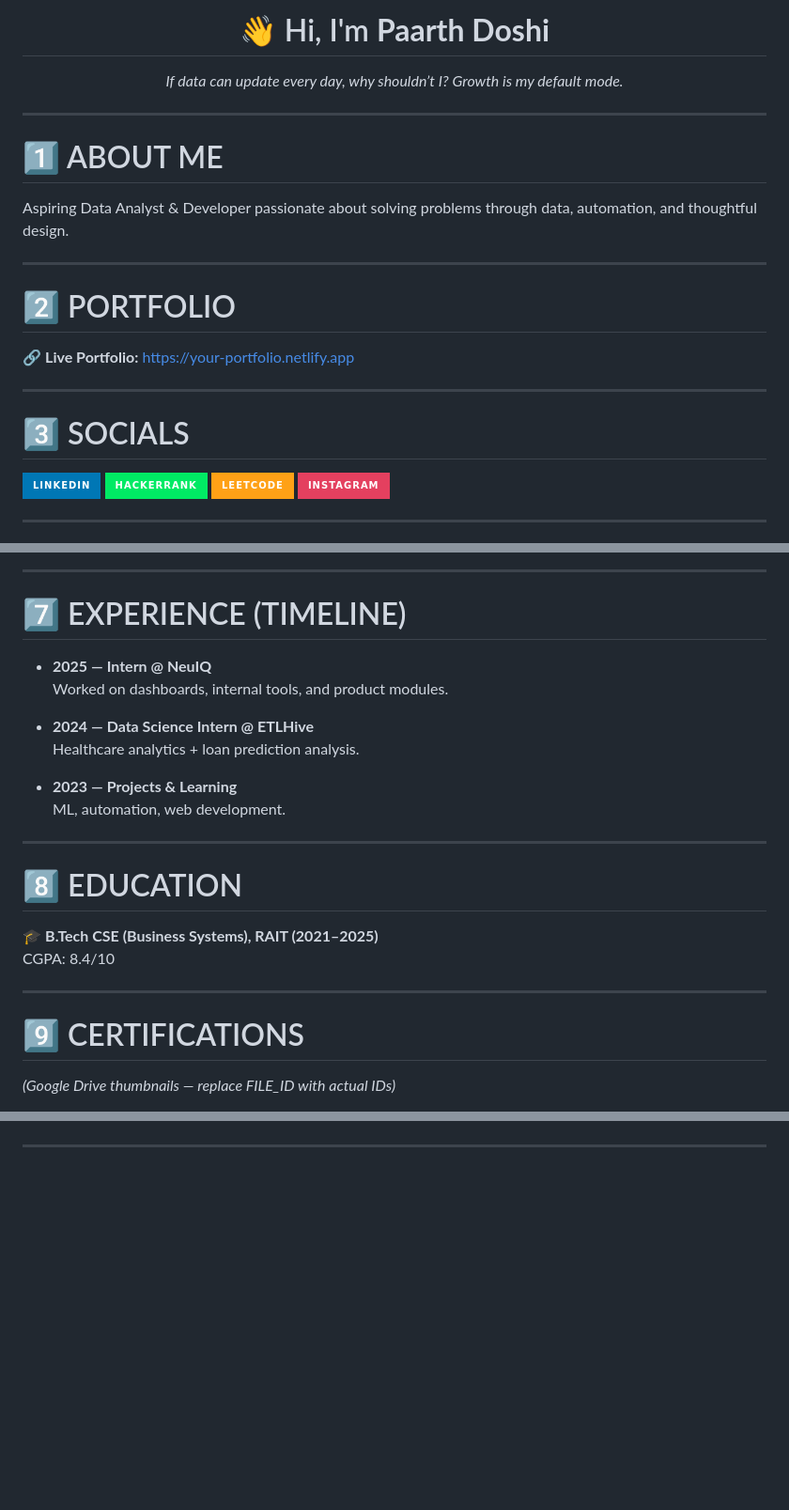
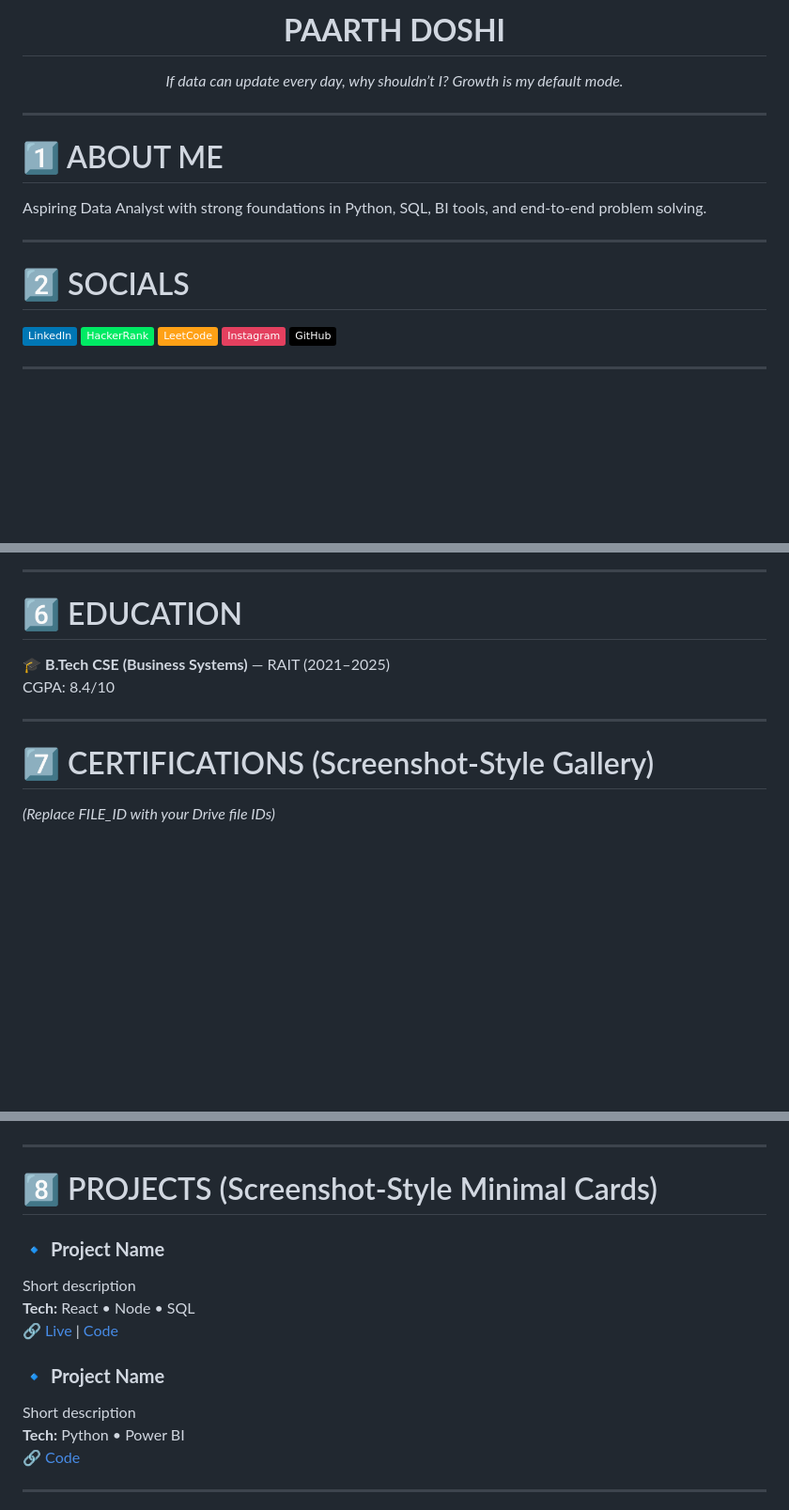
Before and after one commit to PaartHD03/PaartHD03, a Markdown page: README.md, 3 parts joined by grey strips. Shown: that part at 94% size. GitHub-like rendering; badges without logos; blank space fills up the shorter version.

```diff
--- a/README.md
+++ b/README.md
@@ -1,32 +1,20 @@
-<h1 align="center">👋 Hi, I'm <b>Paarth Doshi</b></h1>
+<h1 align="center"><b>PAARTH DOSHI</b></h1>
 <p align="center"><i>If data can update every day, why shouldn’t I? Growth is my default mode.</i></p>
 
 ---
 
 # 1️⃣ ABOUT ME
-Aspiring Data Analyst & Developer passionate about solving problems through data, automation, and thoughtful design.
+Aspiring Data Analyst with strong foundations in Python, SQL, BI tools, and end-to-end problem solving.
 
 ---
 
-# 2️⃣ PORTFOLIO
-🔗 **Live Portfolio:** https://your-portfolio.netlify.app
-
----
-
-# 3️⃣ SOCIALS
+# 2️⃣ SOCIALS
 <p align="left">
-  <a href="https://www.linkedin.com/in/your-link">
-    <img src="https://img.shields.io/badge/LinkedIn-0077B5?style=for-the-badge&logo=linkedin&logoColor=white"/>
-  </a>
-  <a href="https://www.hackerrank.com/your-handle">
-    <img src="https://img.shields.io/badge/HackerRank-00EA64?style=for-the-badge&logo=hackerrank&logoColor=white"/>
-  </a>
-  <a href="https://leetcode.com/your-handle">
-    <img src="https://img.shields.io/badge/LeetCode-FFA116?style=for-the-badge&logo=leetcode&logoColor=white"/>
-  </a>
-  <a href="https://instagram.com/your-instagram">
-    <img src="https://img.shields.io/badge/Instagram-E4405F?style=for-the-badge&logo=instagram&logoColor=white"/>
-  </a>
+  <a href="YOUR_LINKEDIN"><img src="https://img.shields.io/badge/LinkedIn-0077B5?style=flat&logo=linkedin&logoColor=white"/></a>
+  <a href="YOUR_HACKERRANK"><img src="https://img.shields.io/badge/HackerRank-00EA64?style=flat&logo=hackerrank&logoColor=white"/></a>
+  <a href="YOUR_LEETCODE"><img src="https://img.shields.io/badge/LeetCode-ffa116?style=flat&logo=leetcode&logoColor=white"/></a>
+  <a href="YOUR_INSTAGRAM"><img src="https://img.shields.io/badge/Instagram-E4405F?style=flat&logo=instagram&logoColor=white"/></a>
+  <a href="https://github.com/YOUR_GITHUB"><img src="https://img.shields.io/badge/GitHub-000000?style=flat&logo=github&logoColor=white"/></a>
 </p>
 
 ---
@@ -65,27 +58,14 @@ Power BI • Tableau • Snowflake
 
 ---
 
-# 7️⃣ EXPERIENCE (TIMELINE)
-
-- **2025 — Intern @ NeuIQ**
-  Worked on dashboards, internal tools, and product modules.
-
-- **2024 — Data Science Intern @ ETLHive**
-  Healthcare analytics + loan prediction analysis.
-
-- **2023 — Projects & Learning**
-  ML, automation, web development.
-
----
-
-# 8️⃣ EDUCATION
-🎓 **B.Tech CSE (Business Systems), RAIT (2021–2025)**
+# 6️⃣ EDUCATION
+🎓 **B.Tech CSE (Business Systems)** — RAIT (2021–2025)
 CGPA: 8.4/10
 
 ---
 
-# 9️⃣ CERTIFICATIONS
-*(Google Drive thumbnails — replace FILE_ID with actual IDs)*
+# 7️⃣ CERTIFICATIONS (Screenshot-Style Gallery)
+*(Replace FILE_ID with your Drive file IDs)*
 
 <p align="left">
 
@@ -107,3 +85,17 @@ CGPA: 8.4/10
 
 ---
 
+# 8️⃣ PROJECTS (Screenshot-Style Minimal Cards)
+
+### 🔹 **Project Name**
+Short description
+**Tech:** React • Node • SQL
+🔗 [Live](#) | [Code](#)
+
+### 🔹 **Project Name**
+Short description
+**Tech:** Python • Power BI
+🔗 [Code](#)
+
+---
+
```
Also changed, not shown: other parts of README.md (+40 -29 lines).
